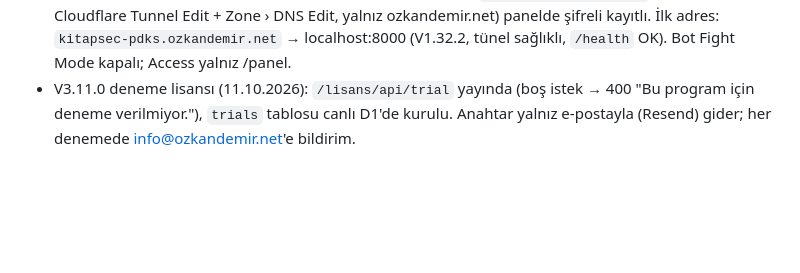
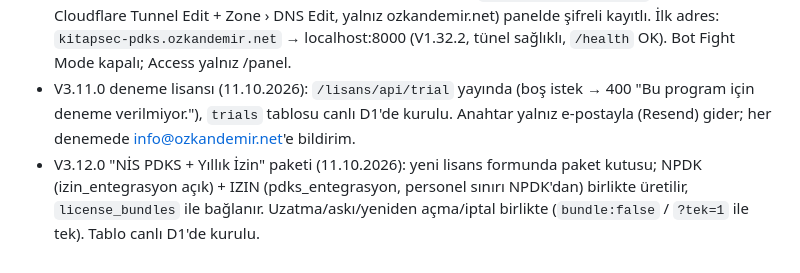
Before and after one commit to ozkan6181/ozkandemir-web, a Markdown page: PROJE-DEVIR.md, the part around the change. Drawn GitHub-style; blank space fills up the shorter version.

Commit message:
Devir notu: V3.12.0 paket lisansı yayında
Co-Authored-By: Claude Opus 5.5 <noreply@anthropic.com>
Claude-Session: https://claude.ai/code/session_01WwGo7TRDahDo4JJmLnVL4D

```diff
--- a/PROJE-DEVIR.md
+++ b/PROJE-DEVIR.md
@@ -752,3 +752,4 @@ Tüm sürümler ayrı satırda saklanır; eski sürümler sonradan yüklenebilir
 - `PANEL_ENC_KEY` ve `LICENSE_SIGNING_KEY` Worker gizli değişkenlerinde; kurtarma yedeği kullanıcıda (çevrimdışı).
 - V3.10.0 uzaktan erişim (11.10.2026): Cloudflare API anahtarı `ozkandemir-pdks-tunel` (Account › Cloudflare Tunnel Edit + Zone › DNS Edit, yalnız ozkandemir.net) panelde şifreli kayıtlı. İlk adres: `kitapsec-pdks.ozkandemir.net` → localhost:8000 (V1.32.2, tünel sağlıklı, `/health` OK). Bot Fight Mode kapalı; Access yalnız /panel.
 - V3.11.0 deneme lisansı (11.10.2026): `/lisans/api/trial` yayında (boş istek → 400 "Bu program için deneme verilmiyor."), `trials` tablosu canlı D1'de kurulu. Anahtar yalnız e-postayla (Resend) gider; her denemede info@ozkandemir.net'e bildirim.
+- V3.12.0 "NİS PDKS + Yıllık İzin" paketi (11.10.2026): yeni lisans formunda paket kutusu; NPDK (izin_entegrasyon açık) + IZIN (pdks_entegrasyon, personel sınırı NPDK'dan) birlikte üretilir, `license_bundles` ile bağlanır. Uzatma/askı/yeniden açma/iptal birlikte (`bundle:false` / `?tek=1` ile tek). Tablo canlı D1'de kurulu.
```
